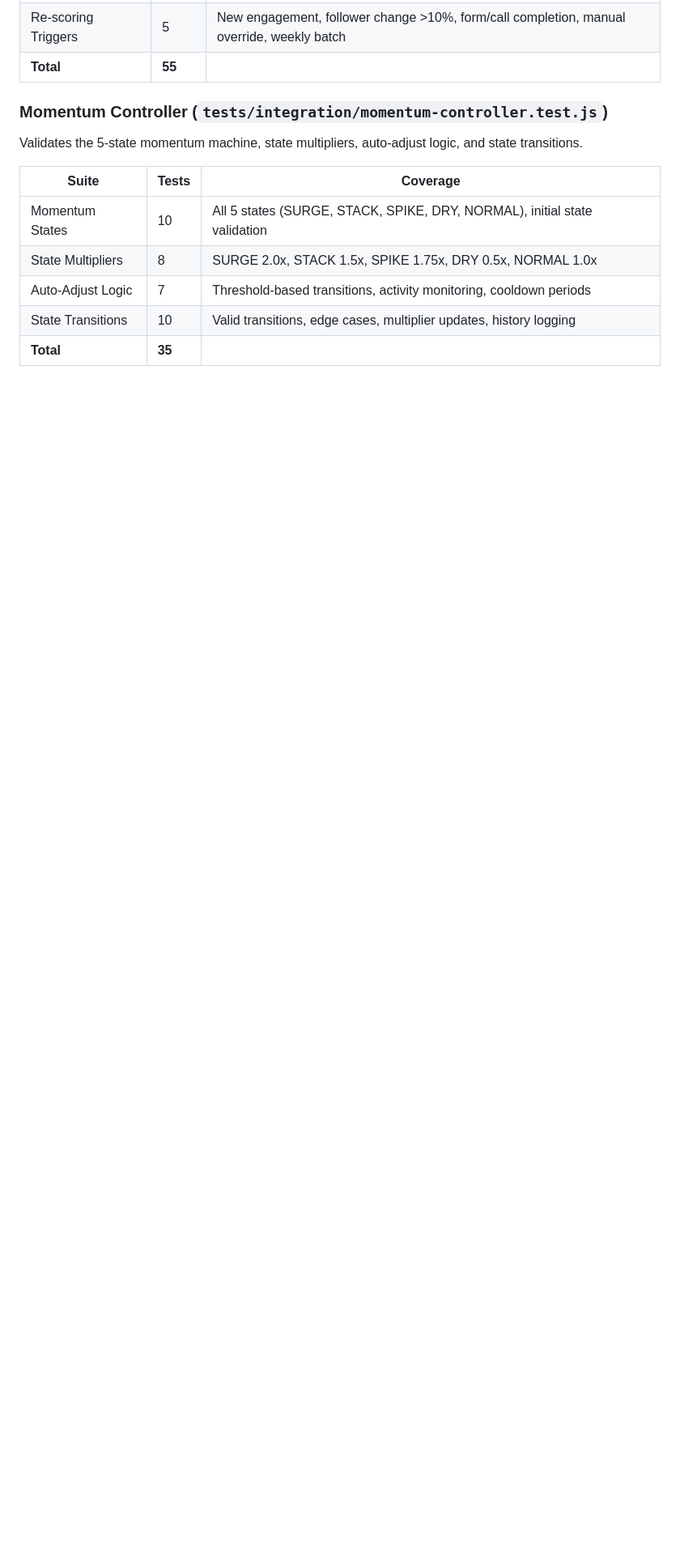
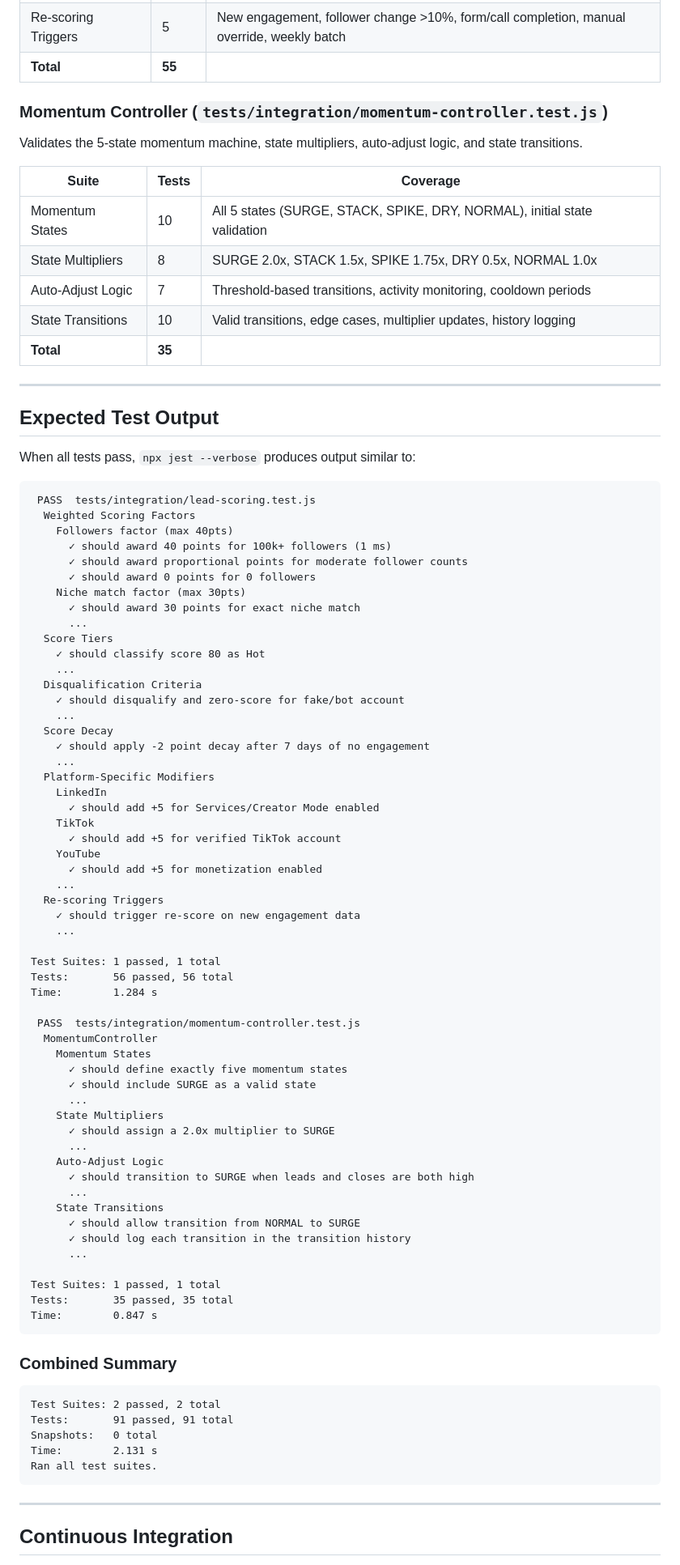
Before and after one commit to djbiz/ghost-engine, a Markdown page: CONTRIBUTING.md, the part around one of its changes. Shown at 81% size. GitHub-like rendering; blank space fills up the shorter version.

Commit message:
docs: add test execution results and CI workflow reference to CONTRIBUTING.md

````diff
--- a/CONTRIBUTING.md
+++ b/CONTRIBUTING.md
@@ -116,3 +116,82 @@ Validates the 5-state momentum machine, state multipliers, auto-adjust logic, an
 | Auto-Adjust Logic | 7 | Threshold-based transitions, activity monitoring, cooldown periods |
 | State Transitions | 10 | Valid transitions, edge cases, multiplier updates, history logging |
 | **Total** | **35** | |
+
+
+---
+
+## Expected Test Output
+
+When all tests pass, `npx jest --verbose` produces output similar to:
+
+```
+ PASS  tests/integration/lead-scoring.test.js
+  Weighted Scoring Factors
+    Followers factor (max 40pts)
+      ✓ should award 40 points for 100k+ followers (1 ms)
+      ✓ should award proportional points for moderate follower counts
+      ✓ should award 0 points for 0 followers
+    Niche match factor (max 30pts)
+      ✓ should award 30 points for exact niche match
+      ...
+  Score Tiers
+    ✓ should classify score 80 as Hot
+    ...
+  Disqualification Criteria
+    ✓ should disqualify and zero-score for fake/bot account
+    ...
+  Score Decay
+    ✓ should apply -2 point decay after 7 days of no engagement
+    ...
+  Platform-Specific Modifiers
+    LinkedIn
+      ✓ should add +5 for Services/Creator Mode enabled
+    TikTok
+      ✓ should add +5 for verified TikTok account
+    YouTube
+      ✓ should add +5 for monetization enabled
+    ...
+  Re-scoring Triggers
+    ✓ should trigger re-score on new engagement data
+    ...
+
+Test Suites: 1 passed, 1 total
+Tests:       56 passed, 56 total
+Time:        1.284 s
+
+ PASS  tests/integration/momentum-controller.test.js
+  MomentumController
+    Momentum States
+      ✓ should define exactly five momentum states
+      ✓ should include SURGE as a valid state
+      ...
+    State Multipliers
+      ✓ should assign a 2.0x multiplier to SURGE
+      ...
+    Auto-Adjust Logic
+      ✓ should transition to SURGE when leads and closes are both high
+      ...
+    State Transitions
+      ✓ should allow transition from NORMAL to SURGE
+      ✓ should log each transition in the transition history
+      ...
+
+Test Suites: 1 passed, 1 total
+Tests:       35 passed, 35 total
+Time:        0.847 s
+```
+
+### Combined Summary
+
+```
+Test Suites: 2 passed, 2 total
+Tests:       91 passed, 91 total
+Snapshots:   0 total
+Time:        2.131 s
+Ran all test suites.
+```
+
+---
+
+## Continuous Integration
+
````
Also changed, not shown: other parts of CONTRIBUTING.md (+17 -0 lines).
